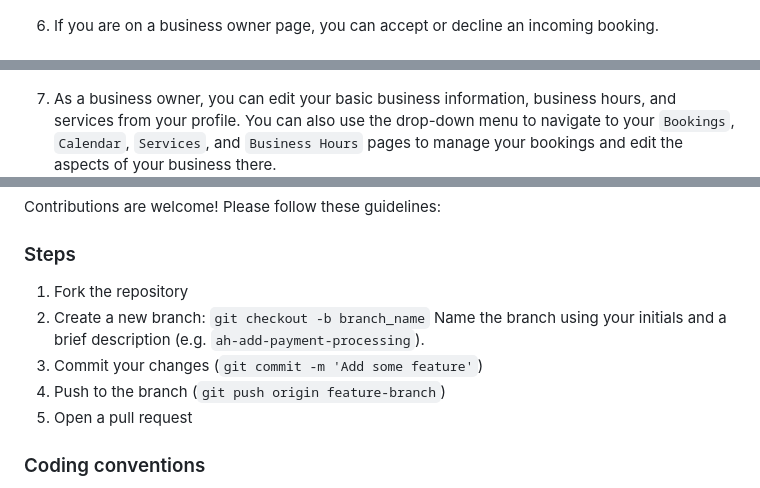
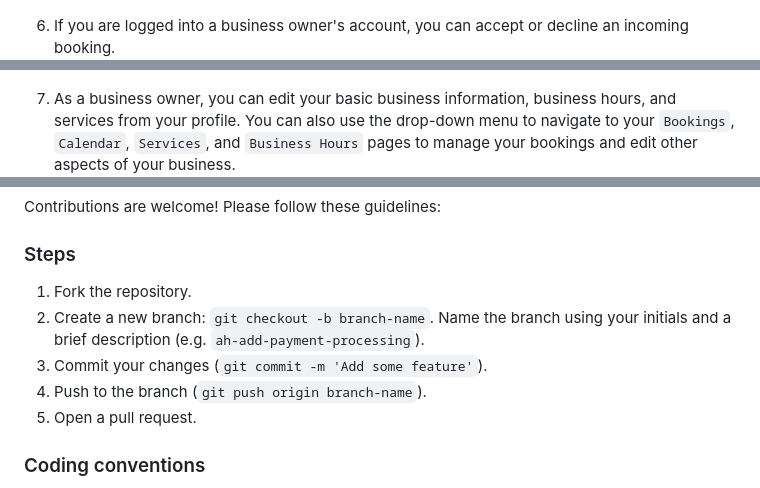
Before and after one commit to hatcheta1/book-me, a Markdown page: README.md, 3 parts joined by grey strips. Rendered like a GitHub page.

Commit message:
added periods and fixed typos

```diff
--- a/README.md
+++ b/README.md
@@ -69,10 +69,10 @@ There are no configurations at the moment. If you would like to implement someth
   After you create the booking, it will show up as `Pending` until the status is updated by the business owner.
   ![alt text](pending_booking_screenshot.png)
 
-6. If you are on a business owner page, you can accept or decline an incoming booking.
+6. If you are logged into a business owner's account, you can accept or decline an incoming booking.
   ![alt text](accept_and_decline.png)
 
-7. As a business owner, you can edit your basic business information, business hours, and services from your profile. You can also use the drop-down menu to navigate to your `Bookings`, `Calendar`, `Services`, and `Business Hours` pages to manage your bookings and edit the aspects of your business there.
+7. As a business owner, you can edit your basic business information, business hours, and services from your profile. You can also use the drop-down menu to navigate to your `Bookings`, `Calendar`, `Services`, and `Business Hours` pages to manage your bookings and edit other aspects of your business.
   ![alt text](business_profile.png)
 
 ## Entity Relationship Diagram
@@ -92,12 +92,12 @@ There are no configurations at the moment. If you would like to implement someth
 Contributions are welcome! Please follow these guidelines:
 
 ### Steps
-1. Fork the repository
-2. Create a new branch: `git checkout -b branch_name`
+1. Fork the repository.
+2. Create a new branch: `git checkout -b branch-name`.
 Name the branch using your initials and a brief description (e.g. `ah-add-payment-processing`).
-3. Commit your changes (`git commit -m 'Add some feature'`)
-4. Push to the branch (`git push origin feature-branch`)
-5. Open a pull request
+3. Commit your changes (`git commit -m 'Add some feature'`).
+4. Push to the branch (`git push origin branch-name`).
+5. Open a pull request.
 
 ### Coding conventions
 - Do not make commits directly to the main branch.
```
Also changed, not shown: other parts of README.md (+2 -2 lines).
